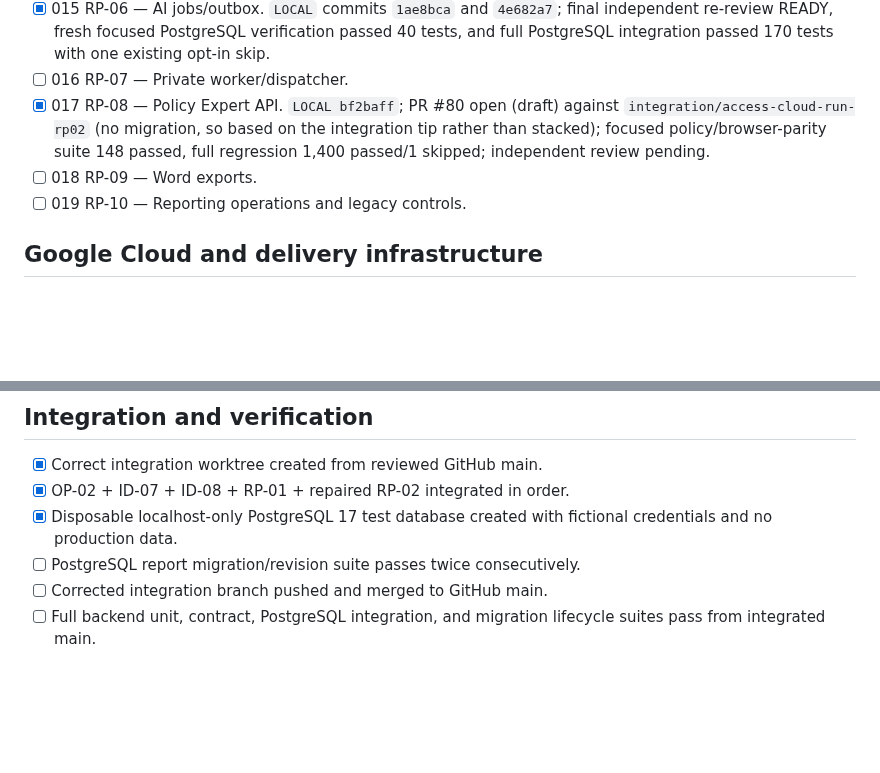
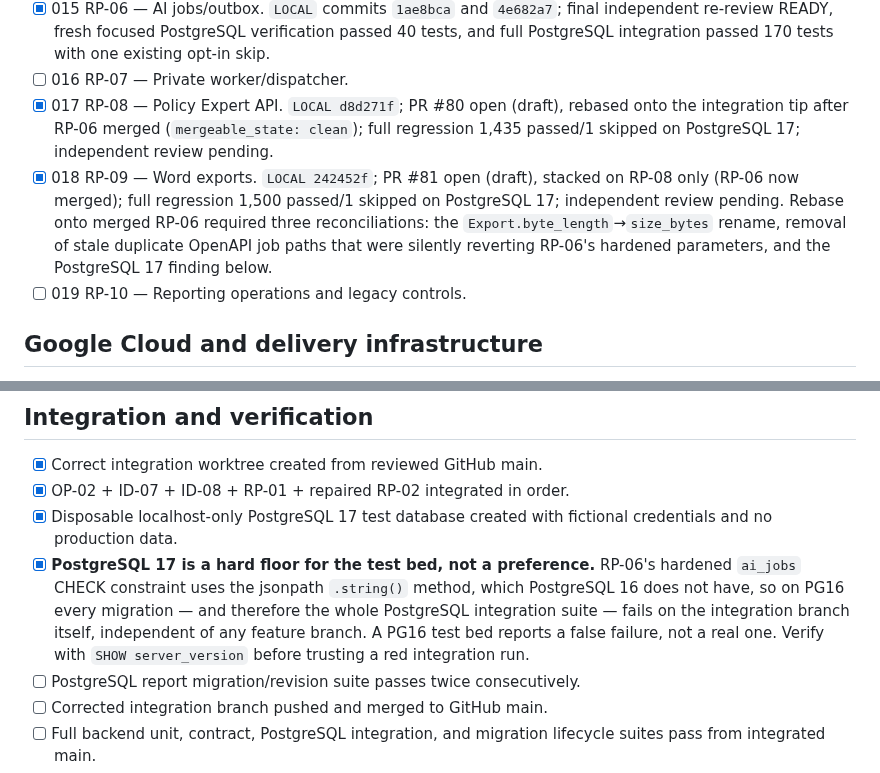
Before and after one commit to justinpeterman-droid/prison-policy-ai, a Markdown page: docs/access-cloud-run-implementation-checklist.md, 2 parts joined by grey strips. Rendered like a GitHub page; blank space fills up the shorter version.

Commit message:
docs: mark rp09 local and record the postgresql 17 test floor

```diff
--- a/docs/access-cloud-run-implementation-checklist.md
+++ b/docs/access-cloud-run-implementation-checklist.md
@@ -47,12 +47,16 @@ dependency or external approval.
   fresh focused PostgreSQL verification passed 40 tests, and full PostgreSQL
   integration passed 170 tests with one existing opt-in skip.
 - [ ] 016 RP-07 — Private worker/dispatcher.
-- [x] 017 RP-08 — Policy Expert API. `LOCAL bf2baff`; PR #80 open (draft)
-  against `integration/access-cloud-run-rp02` (no migration, so based on the
-  integration tip rather than stacked); focused policy/browser-parity suite
-  148 passed, full regression 1,400 passed/1 skipped; independent review
-  pending.
-- [ ] 018 RP-09 — Word exports.
+- [x] 017 RP-08 — Policy Expert API. `LOCAL d8d271f`; PR #80 open (draft),
+  rebased onto the integration tip after RP-06 merged (`mergeable_state:
+  clean`); full regression 1,435 passed/1 skipped on PostgreSQL 17;
+  independent review pending.
+- [x] 018 RP-09 — Word exports. `LOCAL 242452f`; PR #81 open (draft), stacked
+  on RP-08 only (RP-06 now merged); full regression 1,500 passed/1 skipped on
+  PostgreSQL 17; independent review pending. Rebase onto merged RP-06 required
+  three reconciliations: the `Export.byte_length`→`size_bytes` rename, removal
+  of stale duplicate OpenAPI job paths that were silently reverting RP-06's
+  hardened parameters, and the PostgreSQL 17 finding below.
 - [ ] 019 RP-10 — Reporting operations and legacy controls.
 
 ## Google Cloud and delivery infrastructure
@@ -96,6 +100,13 @@ dependency or external approval.
 - [x] OP-02 + ID-07 + ID-08 + RP-01 + repaired RP-02 integrated in order.
 - [x] Disposable localhost-only PostgreSQL 17 test database created with
   fictional credentials and no production data.
+- [x] **PostgreSQL 17 is a hard floor for the test bed, not a preference.**
+  RP-06's hardened `ai_jobs` CHECK constraint uses the jsonpath `.string()`
+  method, which PostgreSQL 16 does not have, so on PG16 every migration — and
+  therefore the whole PostgreSQL integration suite — fails on the integration
+  branch itself, independent of any feature branch. A PG16 test bed reports a
+  false failure, not a real one. Verify with `SHOW server_version` before
+  trusting a red integration run.
 - [ ] PostgreSQL report migration/revision suite passes twice consecutively.
 - [ ] Corrected integration branch pushed and merged to GitHub main.
 - [ ] Full backend unit, contract, PostgreSQL integration, and migration
```
